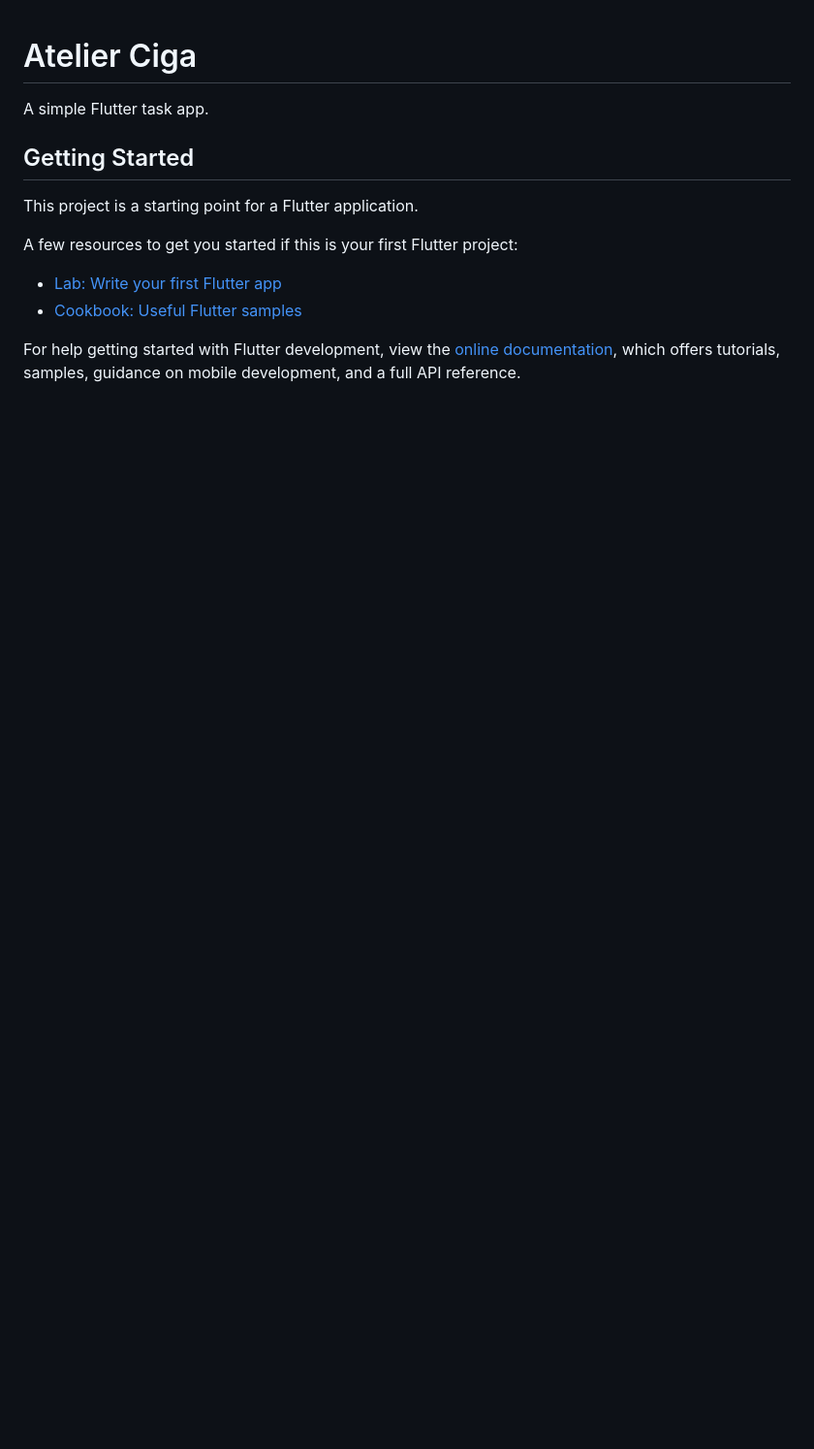
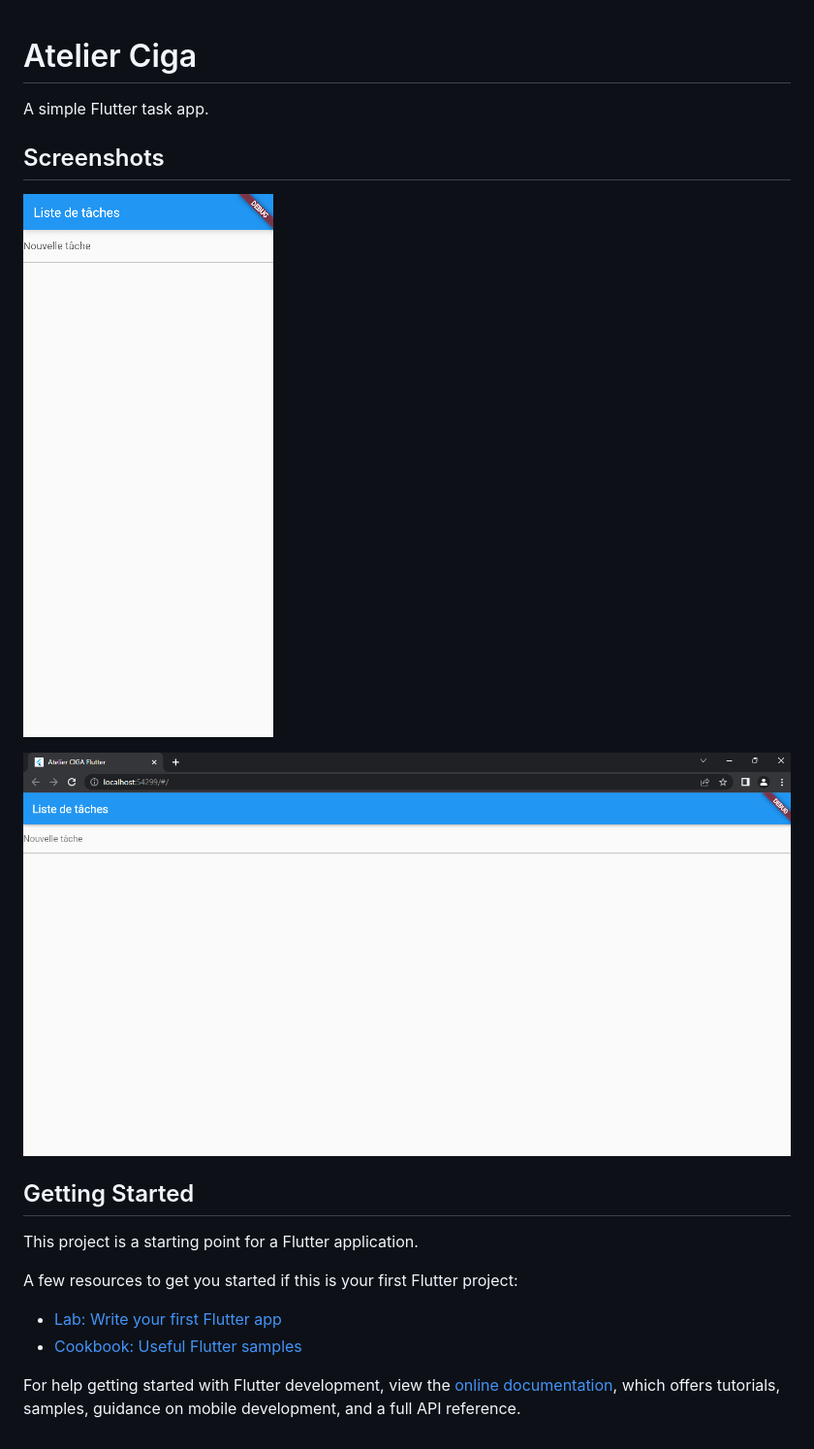
Before and after one commit to daoodaba975/atelierciga, a Markdown page: README.md, the part around the change. Shown: that part at 97% size. GitHub-like rendering; pictures changed too: assets/chrome.png (added), assets/mobile.png (added); blank space fills up the shorter version.

Commit message:
🔁 :: add screenshots for task app.

```diff
--- a/README.md
+++ b/README.md
@@ -1,6 +1,12 @@
 # Atelier Ciga
 
 A simple Flutter task app.
+
+## Screenshots
+
+![Mob](assets/mobile.png)
+
+![Web](assets/chrome.png)
 
 ## Getting Started
 
```
